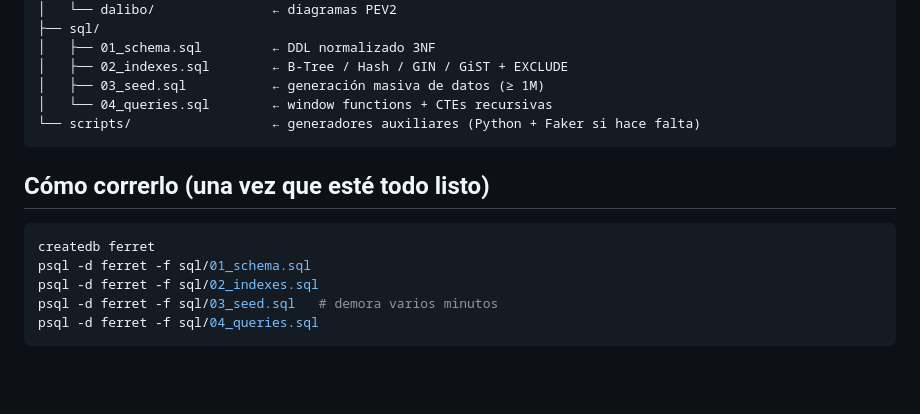
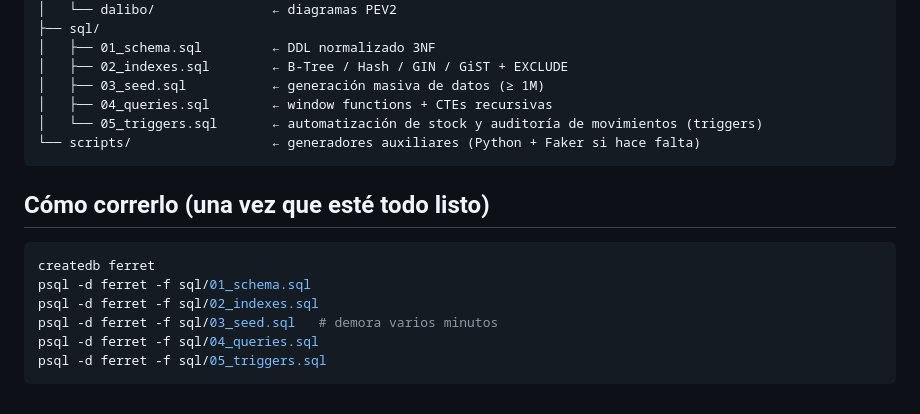
Before and after one commit to Nubiru/ferret, a Markdown page: README.md, the part around the change. Rendered like a GitHub page; blank space fills up the shorter version.

Commit message:
docs: actualiza readme y tareas de stream d

````diff
--- a/README.md
+++ b/README.md
@@ -69,7 +69,8 @@ ferret/
 │   ├── 01_schema.sql         ← DDL normalizado 3NF
 │   ├── 02_indexes.sql        ← B-Tree / Hash / GIN / GiST + EXCLUDE
 │   ├── 03_seed.sql           ← generación masiva de datos (≥ 1M)
-│   └── 04_queries.sql        ← window functions + CTEs recursivas
+│   ├── 04_queries.sql        ← window functions + CTEs recursivas
+│   └── 05_triggers.sql       ← automatización de stock y auditoría de movimientos (triggers)
 └── scripts/                  ← generadores auxiliares (Python + Faker si hace falta)
 ```
 
@@ -81,4 +82,5 @@ psql -d ferret -f sql/01_schema.sql
 psql -d ferret -f sql/02_indexes.sql
 psql -d ferret -f sql/03_seed.sql   # demora varios minutos
 psql -d ferret -f sql/04_queries.sql
+psql -d ferret -f sql/05_triggers.sql
 ```
````
Also changed, not shown: TAREAS.md (+19 -14 lines).
